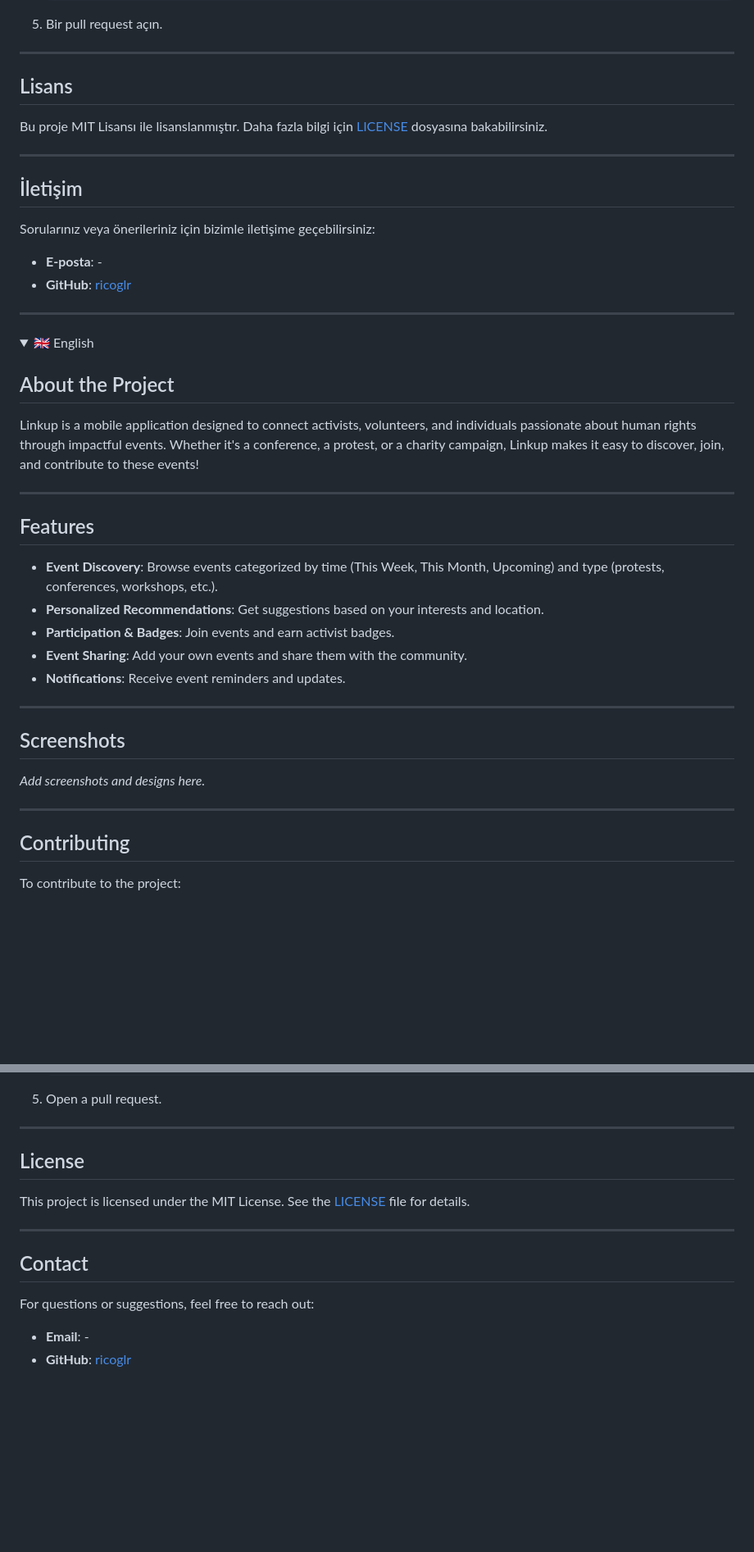
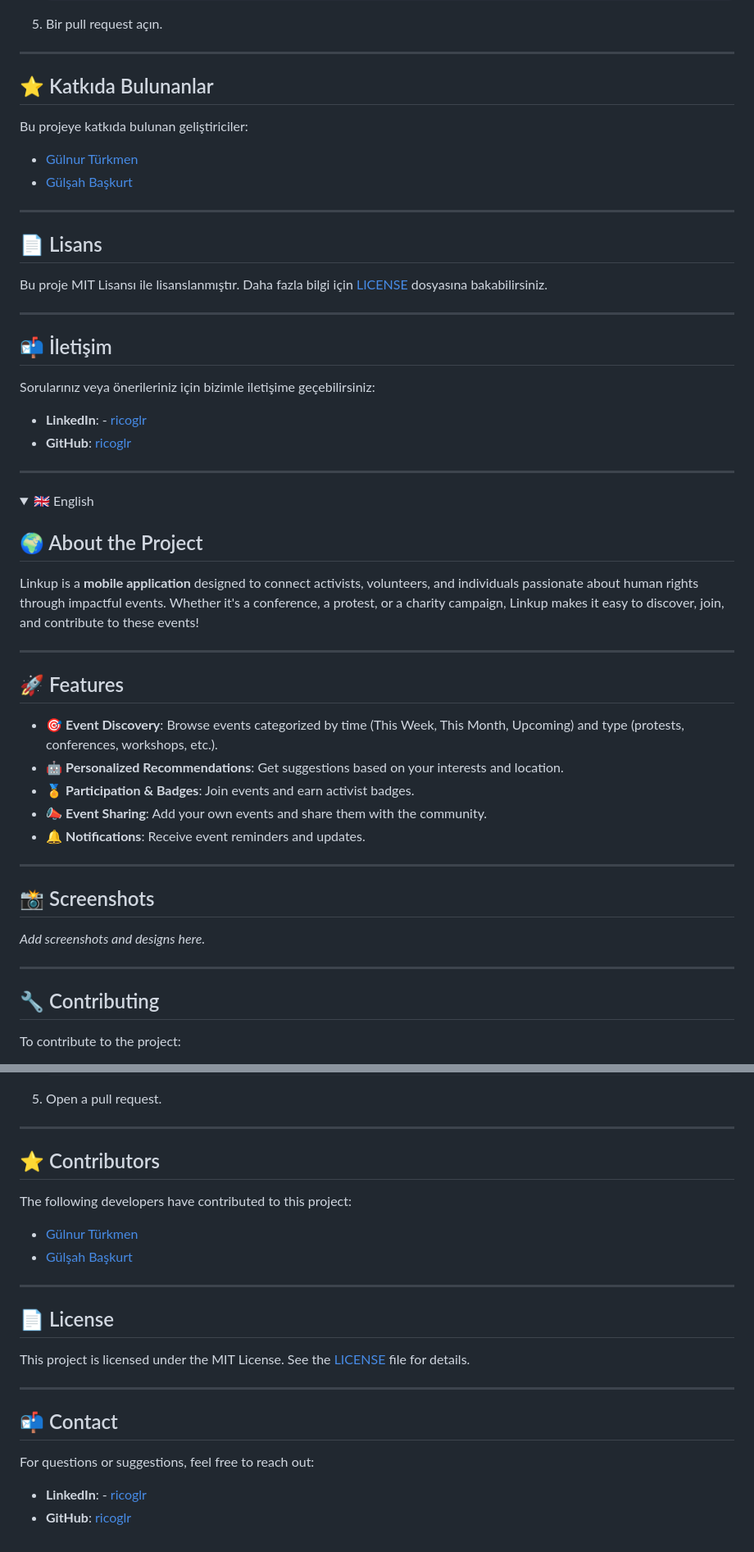
Before and after one commit to ricoglr/Linkup, a Markdown page: README.md, 2 parts joined by grey strips. Shown: that part at 82% size. Drawn GitHub-style; folded sections open; blank space fills up the shorter version.

```diff
--- a/README.md
+++ b/README.md
@@ -43,14 +42,21 @@ Projeye katkı sağlamak isterseniz:
 
 ---
 
-## Lisans
+## ⭐ Katkıda Bulunanlar
+Bu projeye katkıda bulunan geliştiriciler:
+- [Gülnur Türkmen](https://github.com/GulnurTurkmen)
+- [Gülşah Başkurt](https://github.com/Gulsahbb)
+
+---
+
+## 📄 Lisans
 Bu proje MIT Lisansı ile lisanslanmıştır. Daha fazla bilgi için [LICENSE](LICENSE) dosyasına bakabilirsiniz.
 
 ---
 
-## İletişim
+## 📬 İletişim
 Sorularınız veya önerileriniz için bizimle iletişime geçebilirsiniz:
-- **E-posta**: -
+- **LinkedIn**: -  [ricoglr](https://www.linkedin.com/in/ricoglr)
 - **GitHub**: [ricoglr](https://github.com/ricoglr)
 
 </details>
@@ -60,26 +66,26 @@ Sorularınız veya önerileriniz için bizimle iletişime geçebilirsiniz:
 <details>
 <summary>🇬🇧 English</summary>
 
-## About the Project
-Linkup is a mobile application designed to connect activists, volunteers, and individuals passionate about human rights through impactful events. Whether it's a conference, a protest, or a charity campaign, Linkup makes it easy to discover, join, and contribute to these events!
+## 🌍 About the Project
+Linkup is a **mobile application** designed to connect activists, volunteers, and individuals passionate about human rights through impactful events. Whether it's a conference, a protest, or a charity campaign, Linkup makes it easy to discover, join, and contribute to these events!
 
 ---
 
-## Features
-- **Event Discovery**: Browse events categorized by time (This Week, This Month, Upcoming) and type (protests, conferences, workshops, etc.).
-- **Personalized Recommendations**: Get suggestions based on your interests and location.
-- **Participation & Badges**: Join events and earn activist badges.
-- **Event Sharing**: Add your own events and share them with the community.
-- **Notifications**: Receive event reminders and updates.
+## 🚀 Features
+- 🎯 **Event Discovery**: Browse events categorized by time (This Week, This Month, Upcoming) and type (protests, conferences, workshops, etc.).
+- 🤖 **Personalized Recommendations**: Get suggestions based on your interests and location.
+- 🏅 **Participation & Badges**: Join events and earn activist badges.
+- 📣 **Event Sharing**: Add your own events and share them with the community.
+- 🔔 **Notifications**: Receive event reminders and updates.
 
 ---
 
-## Screenshots
+## 📸 Screenshots
 _Add screenshots and designs here._
 
 ---
 
-## Contributing
+## 🔧 Contributing
 To contribute to the project:
 1. Fork the repository.
 2. Create a new branch:
@@ -98,14 +104,21 @@ To contribute to the project:
 
 ---
 
-## License
+## ⭐ Contributors
+The following developers have contributed to this project:
+- [Gülnur Türkmen](https://github.com/GulnurTurkmen)
+- [Gülşah Başkurt](https://github.com/Gulsahbb)
+
+---
+
+## 📄 License
 This project is licensed under the MIT License. See the [LICENSE](LICENSE) file for details.
 
 ---
 
-## Contact
+## 📬 Contact
 For questions or suggestions, feel free to reach out:
-- **Email**: -
+- **LinkedIn**: -  [ricoglr](https://www.linkedin.com/in/ricoglr)
 - **GitHub**: [ricoglr](https://github.com/ricoglr)
 
 </details>
```
Also changed, not shown: other parts of README.md (+10 -11 lines).
